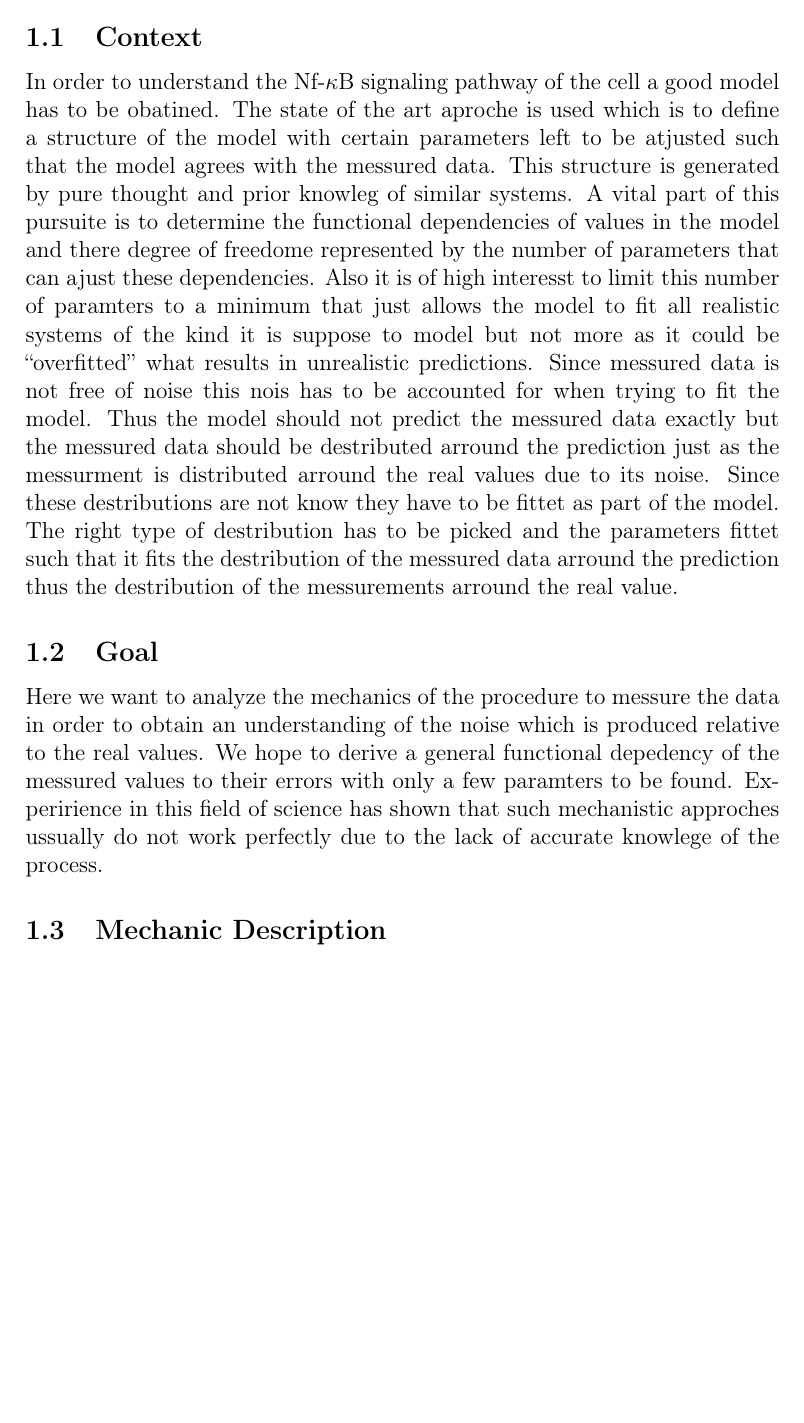
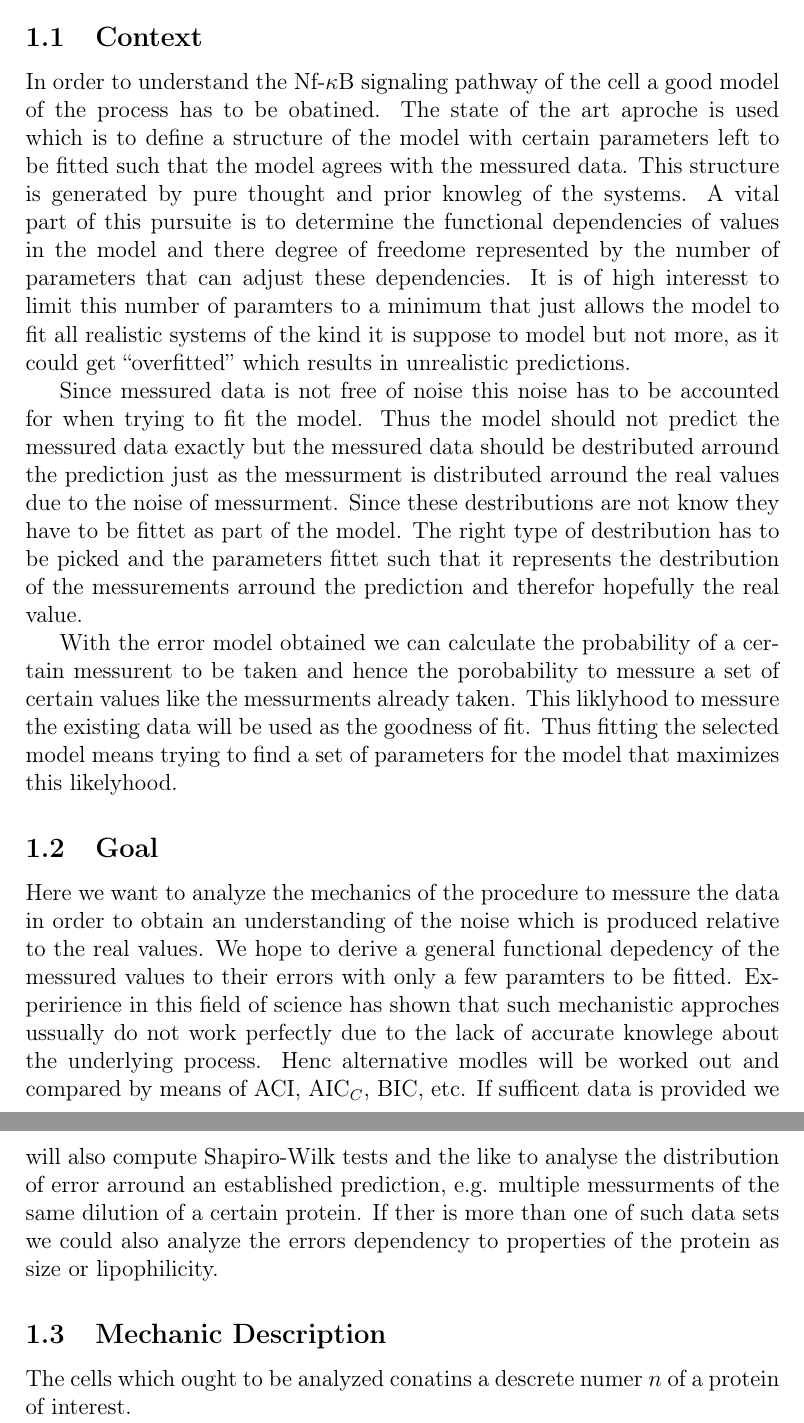
Before and after one commit to katosh/MS-Error, a LaTeX document (document.tex): part of the page before the commit and two parts of pages 1 and 2 of 2 after it, the two joined at a grey line, cut so that both start at the same text, the shorter picture padded with empty space. Compiled offline with pdfLaTeX; the source files are stored in an older character set and shown here as Unicode.

Commit message:
Context and Goal

```diff
--- a/document.tex
+++ b/document.tex
@@ -50,37 +50,54 @@
 
 \subsection{Context}
 
-In order to understand the Nf-$ \kappa $B signaling pathway of the cell a good
-model has to be obatined. The state of the art aproche is used which is to
-define a structure of the model with certain parameters left to be atjusted such
-that the model agrees with the messured data. This structure is generated by
-pure thought and prior knowleg of similar systems. A vital part of this
-pursuite is to determine the functional dependencies of values in the model and
-there degree of freedome represented by the number of parameters that can ajust
-these dependencies. Also it is of high interesst to limit this number of
+In order to understand the Nf-$\kappa$B signaling pathway of the cell a good
+model of the process has to be obatined. The state of the art aproche is used
+which is to define a structure of the model with certain parameters left to be
+fitted such that the model agrees with the messured data. This
+structure is generated by pure thought and prior knowleg of the systems. A vital
+part of this pursuite is to determine the functional dependencies of values in the model and
+there degree of freedome represented by the number of parameters that can adjust
+these dependencies. It is of high interesst to limit this number of
 paramters to a minimum that just allows the model to fit all realistic systems
-of the kind it is suppose to model but not more as it could be ``overfitted''
-what results in unrealistic predictions.
-Since messured data is not free of noise this nois has to be accounted for when
+of the kind it is suppose to model but not more, as it could get ``overfitted''
+which results in unrealistic predictions.
+
+Since messured data is not free of noise this noise has to be accounted for when
 trying to fit the model. Thus the model should not predict the messured data
 exactly but the messured data should be destributed arround the prediction just
-as the messurment is distributed arround the real values due to its noise. Since
-these destributions are not know they have to be fittet as part of the model.
-The right type of destribution has to be picked and the parameters fittet such
-that it fits the destribution of the messured data arround the prediction thus
-the destribution of the messurements arround the real value.
+as the messurment is distributed arround the real values due to the noise of
+messurment. Since these destributions are not know they have to be fittet as
+part of the model. The right type of destribution has to be picked and the
+parameters fittet such that it represents the destribution of the messurements
+arround the prediction and therefor hopefully the real value.
+
+With the error model obtained we can calculate the probability of a certain
+messurent to be taken and hence the porobability to messure a set of
+certain values like the messurments already taken. This liklyhood to messure the existing data
+ will be used as the goodness of fit. Thus fitting the selected model means
+ trying to find a set of parameters for the model that maximizes this
+ likelyhood.
 
 \subsection{Goal}
 
 Here we want to analyze the mechanics of the procedure to messure the data in
 order to obtain an understanding of the noise which is produced relative to the
 real values. We hope to derive a general functional depedency of the messured
-values to their errors with only a few paramters to be found.
+values to their errors with only a few paramters to be fitted.
 Experirience in this field of science has shown that such mechanistic approches
-ussually do not work perfectly due to the lack of accurate knowlege of the
-process.
+ussually do not work perfectly due to the lack of accurate knowlege about the
+underlying process. Henc alternative modles will be worked out and compared by
+means of ACI, AIC$_C$, BIC, etc.
+If sufficent data is provided we will also compute Shapiro-Wilk tests and the
+like to analyse the distribution of error arround an established prediction,
+e.g. multiple messurments of the same dilution of a certain protein. If ther is
+more than one of such data sets we could also analyze the errors dependency to
+properties of the protein as size or lipophilicity.
 
 \subsection{Mechanic Description}
 
+The cells which ought to be analyzed conatins a descrete numer $n$ of a protein
+of interest.
+
 
 \end{document}
```
Also changed, not shown: document.pdf, document.tex (4 more changed lines), 8 other files.
